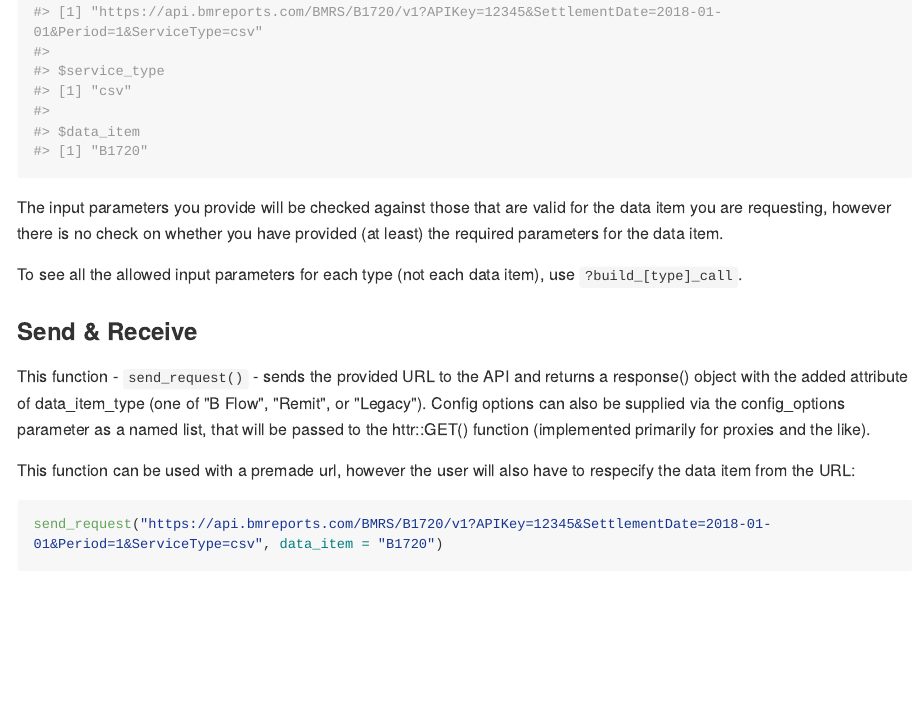
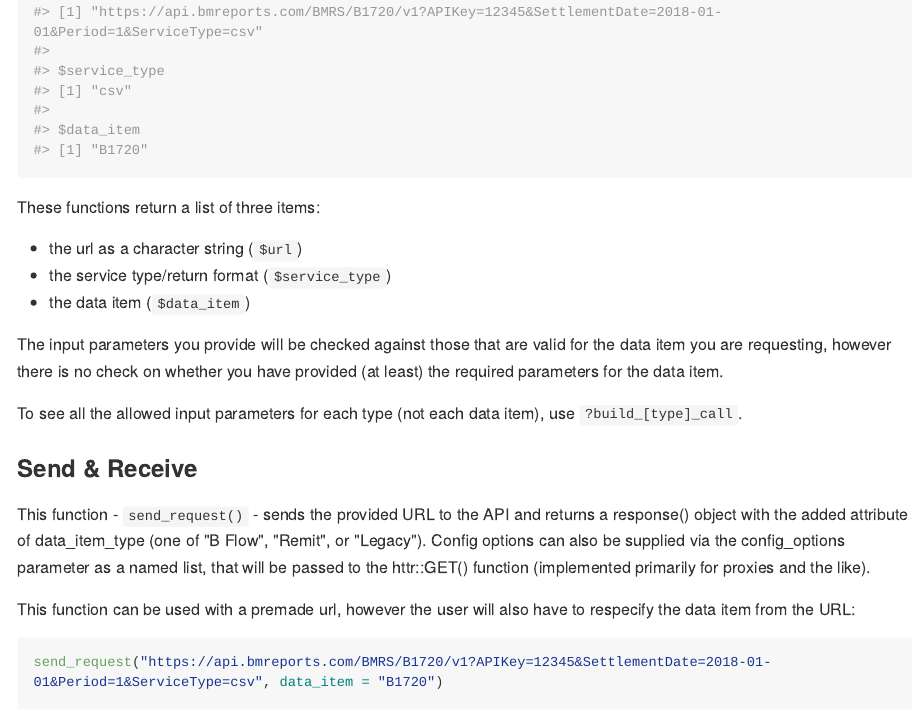
Before and after one commit to ARawles/BMRSr, an R Markdown document (README.Rmd): the page in a window 1100 px wide, from 1270 px down before the commit and from 1230 px down after it, so that both start at the same text. The pictures show the output file README.md that the author committed with the source, drawn offline in the style of GitHub; long lines of code are wrapped; badge pictures from the web are left out.

Commit message:
Updated README to reflect that the build functions now return lists

````diff
--- a/README.Rmd
+++ b/README.Rmd
@@ -56,6 +56,13 @@ actually calls
 build_b_call(data_item = "B1720", api_key = "12345", settlement_date = "1 Jan 2018", period = "1", service_type = "csv")
 ```
 
+These functions return a list of three items:
+
+* the url as a character string (`$url`)
+* the service type/return format (`$service_type`)
+* the data item (`$data_item`)
+
+
 The input parameters you provide will be checked against those that are valid for the data item you are requesting, however there is no check on whether you have provided (at least) the required parameters for the data item.
 
 To see all the allowed input parameters for each type (not each data item), use `?build_[type]_call`.
````
Also changed, not shown: README.md.
